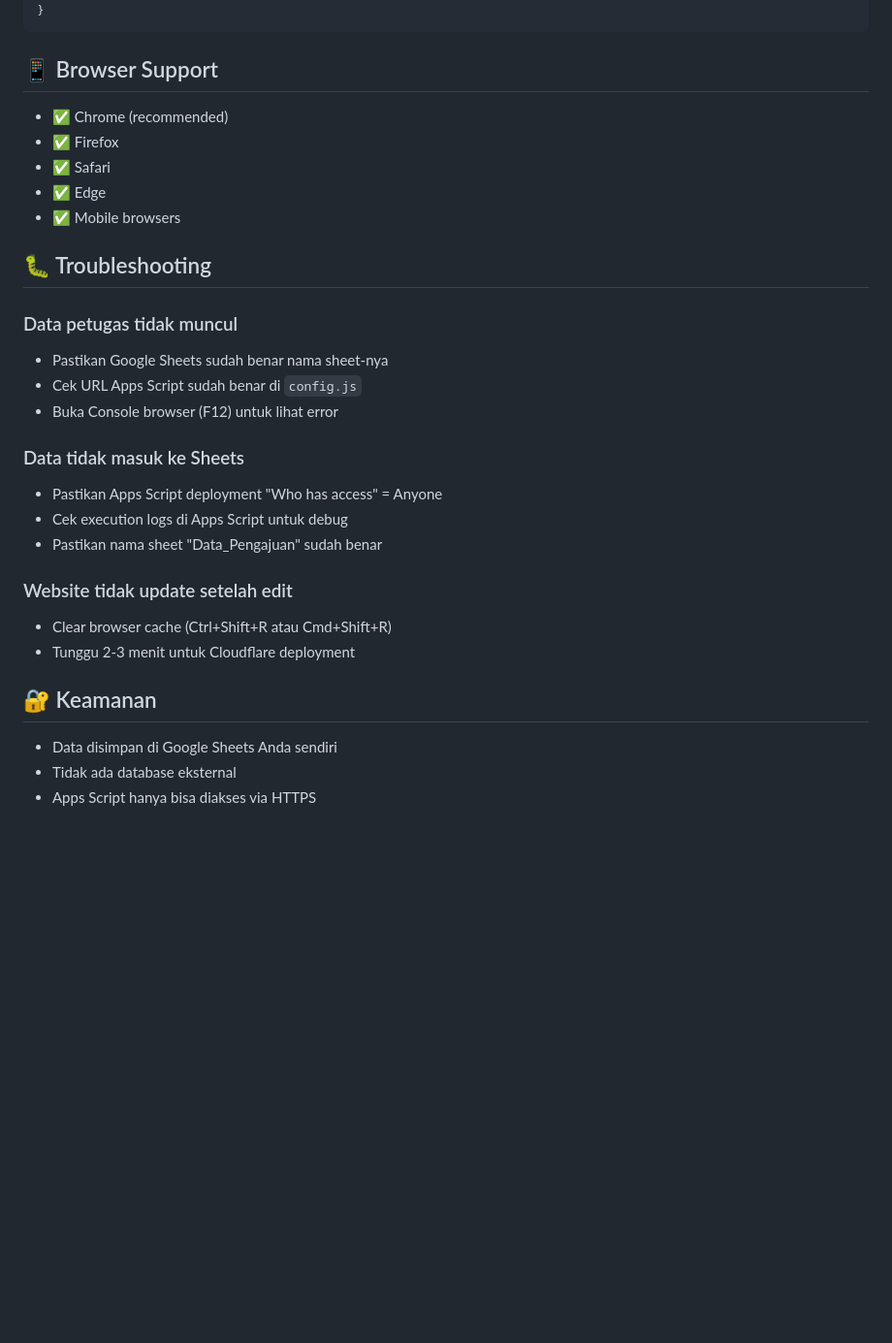
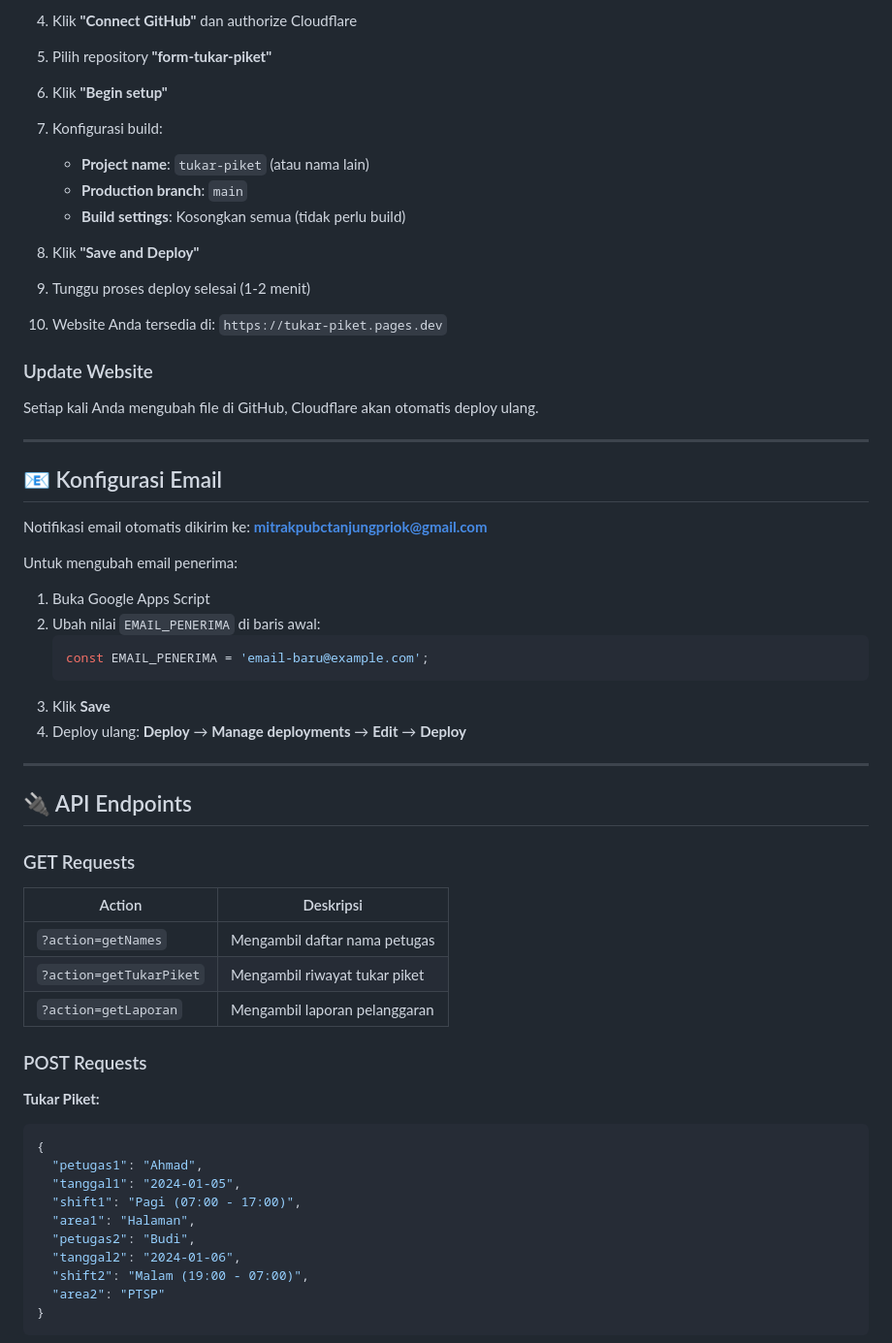
Before and after one commit to mitrakpubctanjungpriok/TukarPiket-CS, a Markdown page: README.md, the part around one of its changes. Shown at 97% size. Drawn GitHub-style; blank space fills up the shorter version.

````diff
--- a/README.md
+++ b/README.md
@@ -111,33 +149,64 @@ Edit file `style.css` bagian `:root` untuk mengubah color scheme:
+4. Klik **"Connect GitHub"** dan authorize Cloudflare
+
+5. Pilih repository **"form-tukar-piket"**
+
+6. Klik **"Begin setup"**
+
+7. Konfigurasi build:
+   - **Project name**: `tukar-piket` (atau nama lain)
+   - **Production branch**: `main`
+   - **Build settings**: Kosongkan semua (tidak perlu build)
+
+8. Klik **"Save and Deploy"**
+
+9. Tunggu proses deploy selesai (1-2 menit)
+
+10. Website Anda tersedia di: `https://tukar-piket.pages.dev`
+
+### Update Website
+
+Setiap kali Anda mengubah file di GitHub, Cloudflare akan otomatis deploy ulang.
+
+---
+
+## 📧 Konfigurasi Email
+
+Notifikasi email otomatis dikirim ke: **mitrakpubctanjungpriok@gmail.com**
+
+Untuk mengubah email penerima:
+1. Buka Google Apps Script
+2. Ubah nilai `EMAIL_PENERIMA` di baris awal:
+   ```javascript
+   const EMAIL_PENERIMA = 'email-baru@example.com';
+   ```
+3. Klik **Save**
+4. Deploy ulang: **Deploy** → **Manage deployments** → **Edit** → **Deploy**
+
+---
+
+## 🔌 API Endpoints
+
+### GET Requests
+
+| Action | Deskripsi |
+|--------|-----------|
+| `?action=getNames` | Mengambil daftar nama petugas |
+| `?action=getTukarPiket` | Mengambil riwayat tukar piket |
+| `?action=getLaporan` | Mengambil laporan pelanggaran |
+
+### POST Requests
+
+**Tukar Piket:**
+```json
+{
+  "petugas1": "Ahmad",
+  "tanggal1": "2024-01-05",
+  "shift1": "Pagi (07:00 - 17:00)",
+  "area1": "Halaman",
+  "petugas2": "Budi",
+  "tanggal2": "2024-01-06",
+  "shift2": "Malam (19:00 - 07:00)",
+  "area2": "PTSP"
 }
 ```
 
-## 📱 Browser Support
-
-- ✅ Chrome (recommended)
-- ✅ Firefox
-- ✅ Safari
-- ✅ Edge
-- ✅ Mobile browsers
-
-## 🐛 Troubleshooting
-
-### Data petugas tidak muncul
-- Pastikan Google Sheets sudah benar nama sheet-nya
-- Cek URL Apps Script sudah benar di `config.js`
-- Buka Console browser (F12) untuk lihat error
-
-### Data tidak masuk ke Sheets
-- Pastikan Apps Script deployment "Who has access" = Anyone
-- Cek execution logs di Apps Script untuk debug
-- Pastikan nama sheet "Data_Pengajuan" sudah benar
-
-### Website tidak update setelah edit
-- Clear browser cache (Ctrl+Shift+R atau Cmd+Shift+R)
-- Tunggu 2-3 menit untuk Cloudflare deployment
-
-## 🔐 Keamanan
-
-- Data disimpan di Google Sheets Anda sendiri
-- Tidak ada database eksternal
-- Apps Script hanya bisa diakses via HTTPS
-
````
Also changed, not shown: other parts of README.md (+192 -106 lines).
